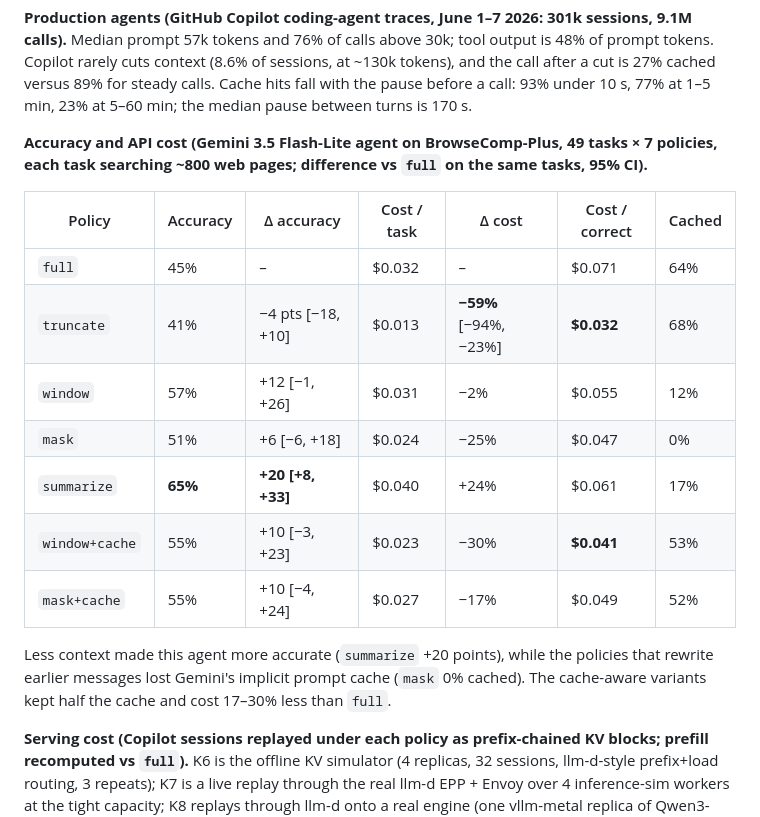
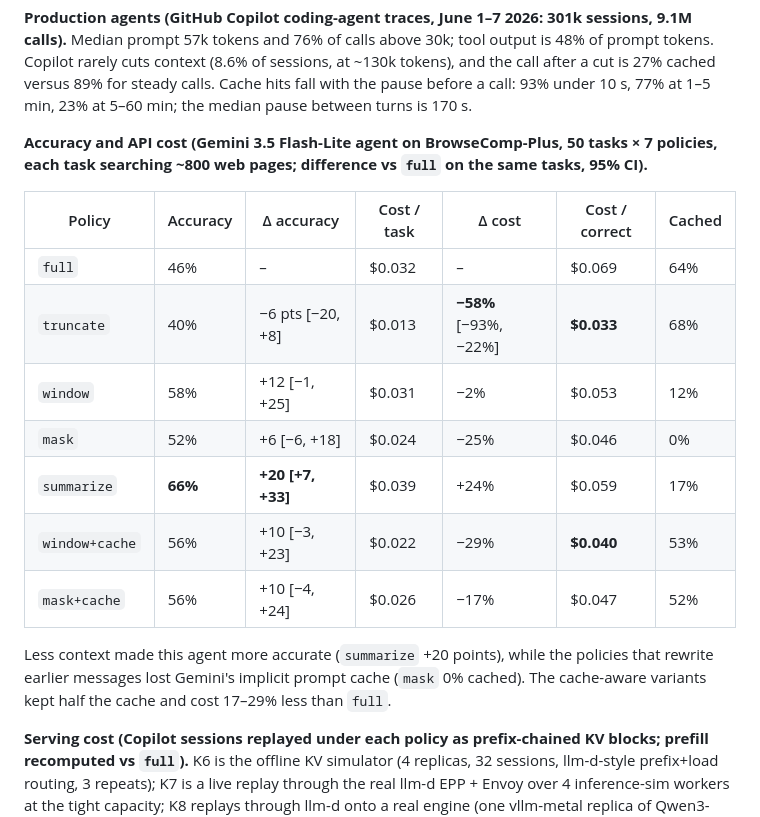
Before and after one commit to htang7415/MEMTRACE, a Markdown page: _import/maxionbench/README.md, the part around the change. Drawn GitHub-style.

Commit message:
README: final C1 results on all 50 tasks
The last judgment ran via --resume once the API project's monthly spend cap was raised. Task 987 was
correct under every policy except truncate (unanswered): full 46%, summarize 66% (+20 pts [+7, +33]),
truncate 40% (-58% cost), cache-aware variants 56% (-17% to -29% cost).

Co-Authored-By: Claude Opus 5.5 <noreply@anthropic.com>

```diff
--- a/_import/maxionbench/README.md
+++ b/_import/maxionbench/README.md
@@ -58,22 +58,22 @@ cuts context (8.6% of sessions, at ~130k tokens), and the call after a cut is 27
 steady calls. Cache hits fall with the pause before a call: 93% under 10 s, 77% at 1–5 min, 23% at
 5–60 min; the median pause between turns is 170 s.
 
-**Accuracy and API cost (Gemini 3.5 Flash-Lite agent on BrowseComp-Plus, 49 tasks × 7 policies, each task
+**Accuracy and API cost (Gemini 3.5 Flash-Lite agent on BrowseComp-Plus, 50 tasks × 7 policies, each task
 searching ~800 web pages; difference vs `full` on the same tasks, 95% CI).**
 
 | Policy | Accuracy | Δ accuracy | Cost / task | Δ cost | Cost / correct | Cached |
 | --- | --- | --- | --- | --- | --- | --- |
-| `full` | 45% | – | $0.032 | – | $0.071 | 64% |
-| `truncate` | 41% | −4 pts [−18, +10] | $0.013 | **−59%** [−94%, −23%] | **$0.032** | 68% |
-| `window` | 57% | +12 [−1, +26] | $0.031 | −2% | $0.055 | 12% |
-| `mask` | 51% | +6 [−6, +18] | $0.024 | −25% | $0.047 | 0% |
-| `summarize` | **65%** | **+20 [+8, +33]** | $0.040 | +24% | $0.061 | 17% |
-| `window+cache` | 55% | +10 [−3, +23] | $0.023 | −30% | **$0.041** | 53% |
-| `mask+cache` | 55% | +10 [−4, +24] | $0.027 | −17% | $0.049 | 52% |
+| `full` | 46% | – | $0.032 | – | $0.069 | 64% |
+| `truncate` | 40% | −6 pts [−20, +8] | $0.013 | **−58%** [−93%, −22%] | **$0.033** | 68% |
+| `window` | 58% | +12 [−1, +25] | $0.031 | −2% | $0.053 | 12% |
+| `mask` | 52% | +6 [−6, +18] | $0.024 | −25% | $0.046 | 0% |
+| `summarize` | **66%** | **+20 [+7, +33]** | $0.039 | +24% | $0.059 | 17% |
+| `window+cache` | 56% | +10 [−3, +23] | $0.022 | −29% | **$0.040** | 53% |
+| `mask+cache` | 56% | +10 [−4, +24] | $0.026 | −17% | $0.047 | 52% |
 
 Less context made this agent more accurate (`summarize` +20 points), while the policies that rewrite
 earlier messages lost Gemini's implicit prompt cache (`mask` 0% cached). The cache-aware variants kept
-half the cache and cost 17–30% less than `full`.
+half the cache and cost 17–29% less than `full`.
 
 **Serving cost (Copilot sessions replayed under each policy as prefix-chained KV blocks; prefill
 recomputed vs `full`).** K6 is the offline KV simulator (4 replicas, 32 sessions, llm-d-style
```
